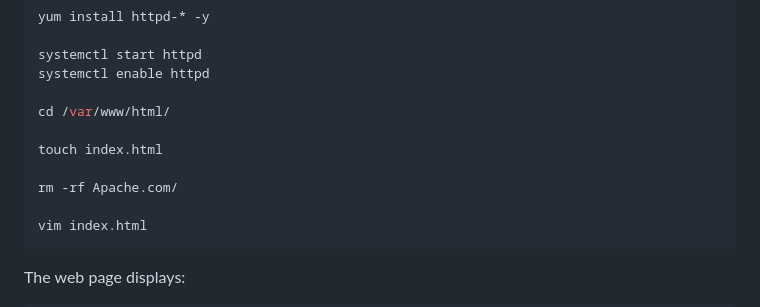
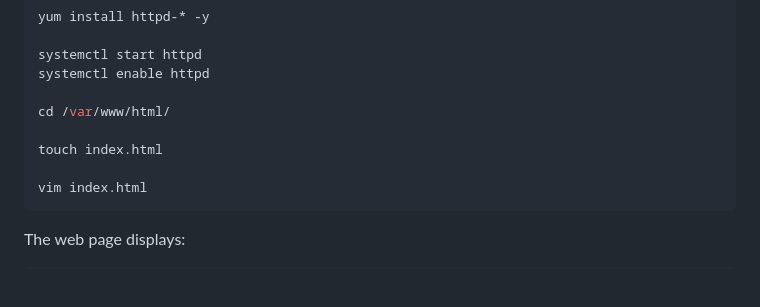
Before and after one commit to MaheshArde2002/haproxy-load-balancer-web-server-lab, a Markdown page: README.md, the part around the change. Rendered like a GitHub page; blank space fills up the shorter version.

Commit message:
Clean up README by removing rm command
Removed unnecessary command to delete Apache.com directory.

````diff
--- a/README.md
+++ b/README.md
@@ -81,8 +81,6 @@ systemctl enable httpd
 cd /var/www/html/
 
 touch index.html
-
-rm -rf Apache.com/
 
 vim index.html
 ```
````
